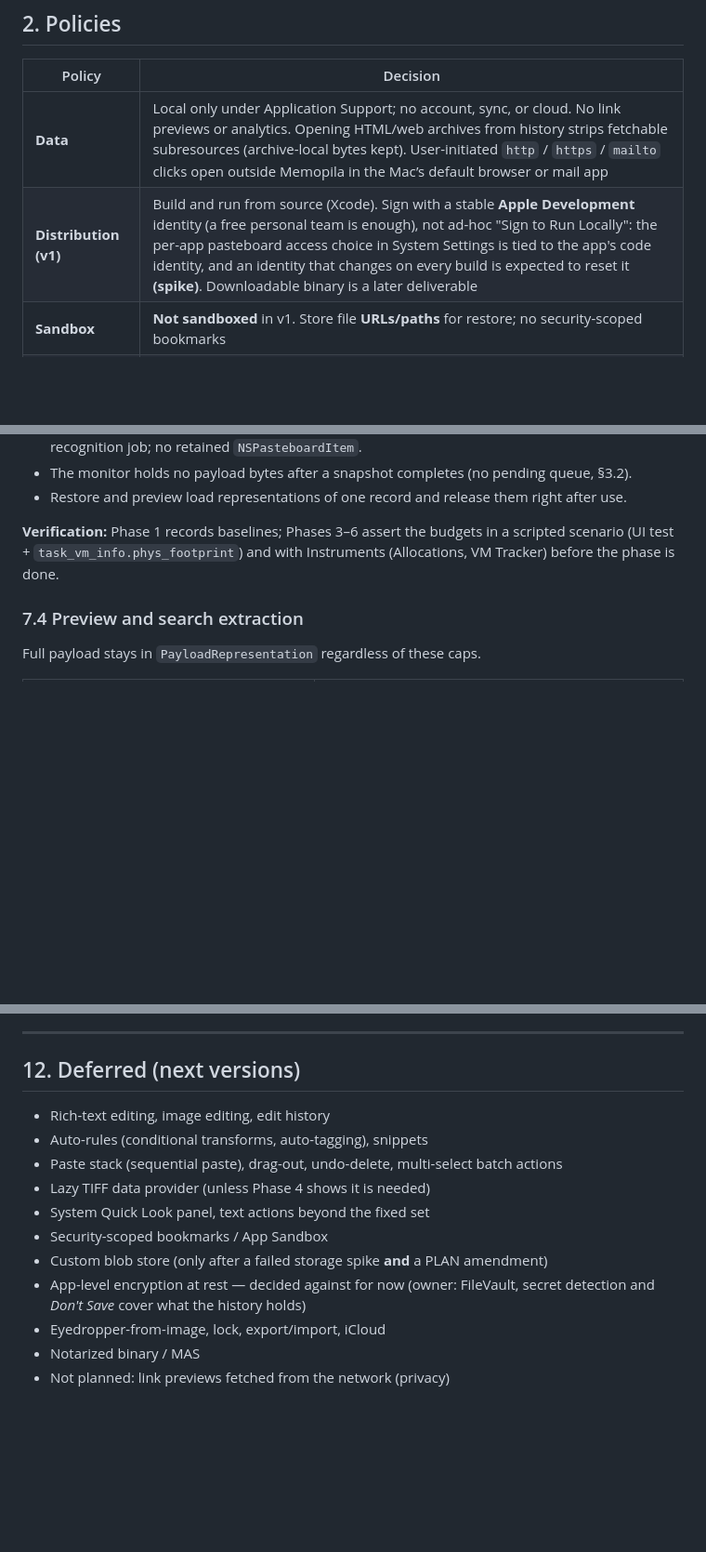
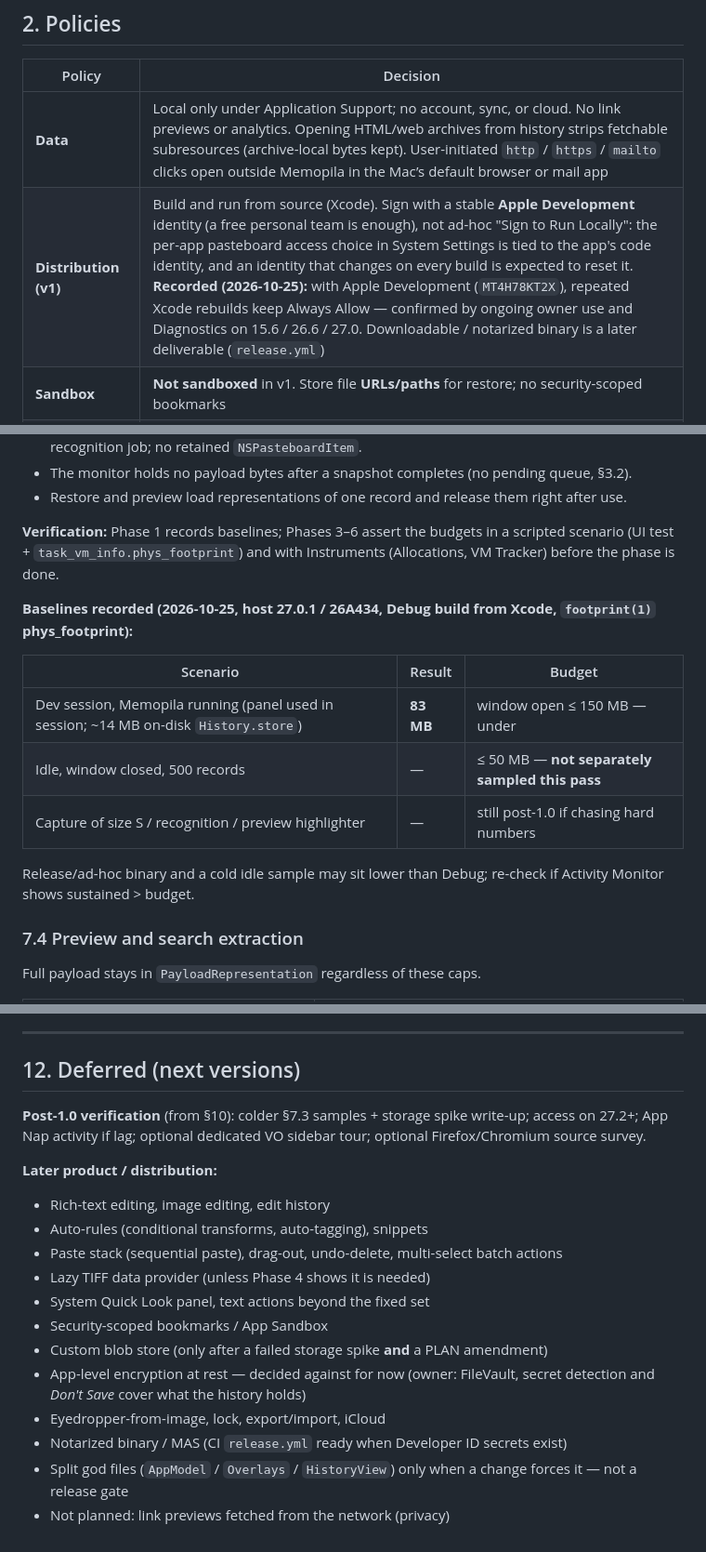
Before and after one commit to dan-leech/memopila, a Markdown page: docs/PLAN.md, 3 parts joined by grey strips. Shown at 93% size. Rendered like a GitHub page; blank space fills up the shorter version.

```diff
--- a/docs/PLAN.md
+++ b/docs/PLAN.md
@@ -43,7 +43,7 @@
 | Policy | Decision |
 |--------|----------|
 | **Data** | Local only under Application Support; no account, sync, or cloud. No link previews or analytics. Opening HTML/web archives from history strips fetchable subresources (archive-local bytes kept). User-initiated `http` / `https` / `mailto` clicks open outside Memopila in the Mac’s default browser or mail app |
-| **Distribution (v1)** | Build and run from source (Xcode). Sign with a stable **Apple Development** identity (a free personal team is enough), not ad-hoc "Sign to Run Locally": the per-app pasteboard access choice in System Settings is tied to the app's code identity, and an identity that changes on every build is expected to reset it **(spike)**. Downloadable binary is a later deliverable |
+| **Distribution (v1)** | Build and run from source (Xcode). Sign with a stable **Apple Development** identity (a free personal team is enough), not ad-hoc "Sign to Run Locally": the per-app pasteboard access choice in System Settings is tied to the app's code identity, and an identity that changes on every build is expected to reset it. **Recorded (2026-10-25):** with Apple Development (`MT4H78KT2X`), repeated Xcode rebuilds keep Always Allow — confirmed by ongoing owner use and Diagnostics on 15.6 / 26.6 / 27.0. Downloadable / notarized binary is a later deliverable (`release.yml`) |
 | **Sandbox** | **Not sandboxed** in v1. Store file **URLs/paths** for restore; no security-scoped bookmarks |
 | **Stack** | SwiftUI + AppKit, Swift 6 language mode. Build with the current Xcode (27.x) and macOS 27 SDK |
 | **Minimum macOS** | **15.4.** Covers every release Apple still supports (15, 26, 27; Sonoma support ended September 2026). Sequoia is still a sizeable share of Macs — it was about half of active installs in January 2026, while Tahoe reached about 54 % of devices by the end of August 2026 — so a 26.0 minimum would cut a noticeable part of potential GitHub users. 15.4 rather than 15.0 makes `accessBehavior` always available. Cost: one more OS in the test matrix, and the UI must look right without Liquid Glass (standard controls; glass-specific APIs behind `#available(macOS 26, *)`, 27-only APIs behind `#available(macOS 27, *)`). macOS 14 is out: no SwiftData `#Index` / `#Unique`. Raise the minimum when Apple drops Sequoia |
@@ -882,6 +882,16 @@ History lives on disk; RAM holds only what is on screen plus bounded caches. Bud
 
 **Verification:** Phase 1 records baselines; Phases 3–6 assert the budgets in a scripted scenario (UI test + `task_vm_info.phys_footprint`) and with Instruments (Allocations, VM Tracker) before the phase is done.
 
+**Baselines recorded (2026-10-25, host 27.0.1 / 26A434, Debug build from Xcode, `footprint(1)` phys_footprint):**
+
+| Scenario | Result | Budget |
+|----------|--------|--------|
+| Dev session, Memopila running (panel used in session; ~14 MB on-disk `History.store`) | **83 MB** | window open ≤ 150 MB — under |
+| Idle, window closed, 500 records | — | ≤ 50 MB — **not separately sampled this pass** |
+| Capture of size S / recognition / preview highlighter | — | still post-1.0 if chasing hard numbers |
+
+Release/ad-hoc binary and a cold idle sample may sit lower than Debug; re-check if Activity Monitor shows sustained > budget.
+
 ### 7.4 Preview and search extraction
 
 Full payload stays in `PayloadRepresentation` regardless of these caps.
@@ -1106,6 +1135,10 @@ A click on the icon opens the panel (as in Pasta); the commands live in the pane
 
 ## 12. Deferred (next versions)
 
+**Post-1.0 verification** (from §10): colder §7.3 samples + storage spike write-up; access on 27.2+; App Nap activity if lag; optional dedicated VO sidebar tour; optional Firefox/Chromium source survey.
+
+**Later product / distribution:**
+
 - Rich-text editing, image editing, edit history
 - Auto-rules (conditional transforms, auto-tagging), snippets
 - Paste stack (sequential paste), drag-out, undo-delete, multi-select batch actions
@@ -1115,5 +1148,6 @@ A click on the icon opens the panel (as in Pasta); the commands live in the pane
 - Custom blob store (only after a failed storage spike **and** a PLAN amendment)
 - App-level encryption at rest — decided against for now (owner: FileVault, secret detection and *Don't Save* cover what the history holds)
 - Eyedropper-from-image, lock, export/import, iCloud
-- Notarized binary / MAS
+- Notarized binary / MAS (CI `release.yml` ready when Developer ID secrets exist)
+- Split god files (`AppModel` / `Overlays` / `HistoryView`) only when a change forces it — not a release gate
 - Not planned: link previews fetched from the network (privacy)
```
Also changed, not shown: other parts of docs/PLAN.md (+31 -12 lines).
